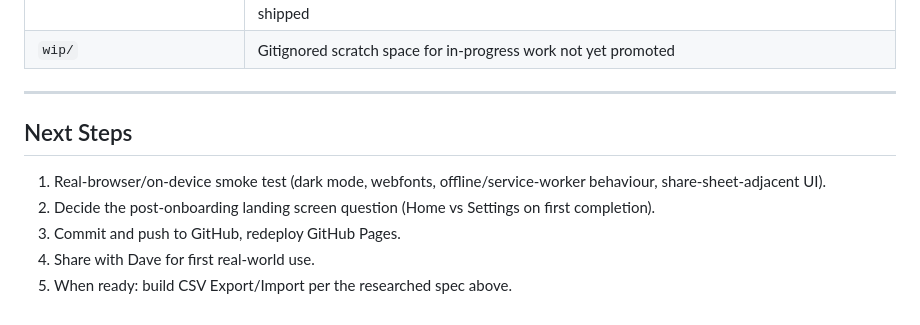
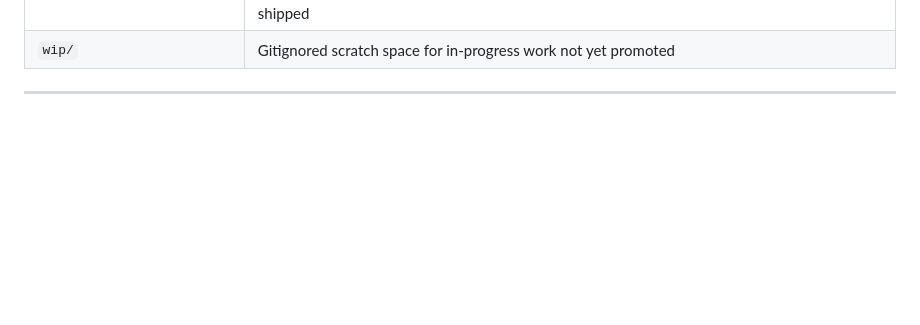
Before and after one commit to kamloopspaul-a11y/mt-paul-scorecard, a Markdown page: PROJECT.md, the part around one of its changes. Drawn GitHub-style; blank space fills up the shorter version.

```diff
--- a/PROJECT.md
+++ b/PROJECT.md
@@ -141,11 +172,3 @@ then misleads the next session. Known owners:
 | `wip/` | Gitignored scratch space for in-progress work not yet promoted |
 
 ---
-
-## Next Steps
-
-1. Real-browser/on-device smoke test (dark mode, webfonts, offline/service-worker behaviour, share-sheet-adjacent UI).
-2. Decide the post-onboarding landing screen question (Home vs Settings on first completion).
-3. Commit and push to GitHub, redeploy GitHub Pages.
-4. Share with Dave for first real-world use.
-5. When ready: build CSV Export/Import per the researched spec above.
```
Also changed, not shown: other parts of PROJECT.md (+39 -8 lines).
